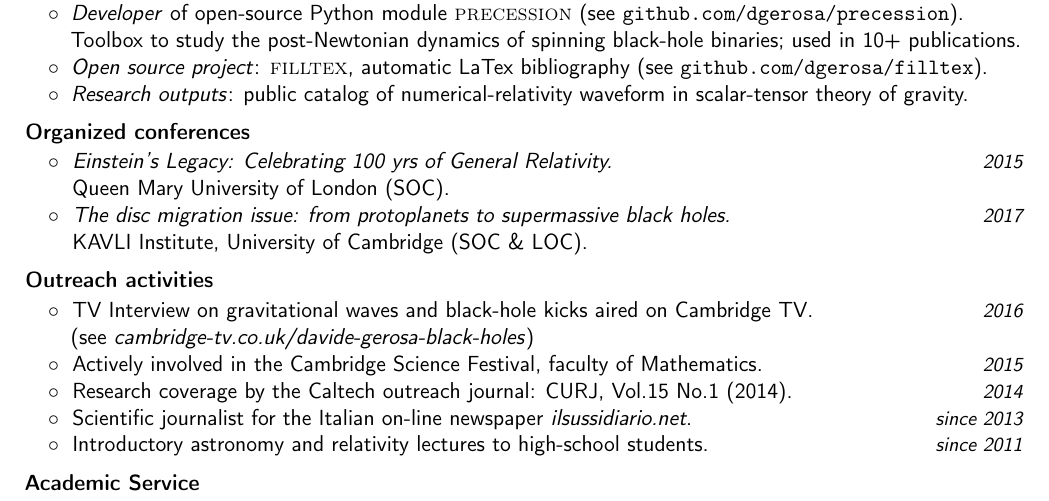
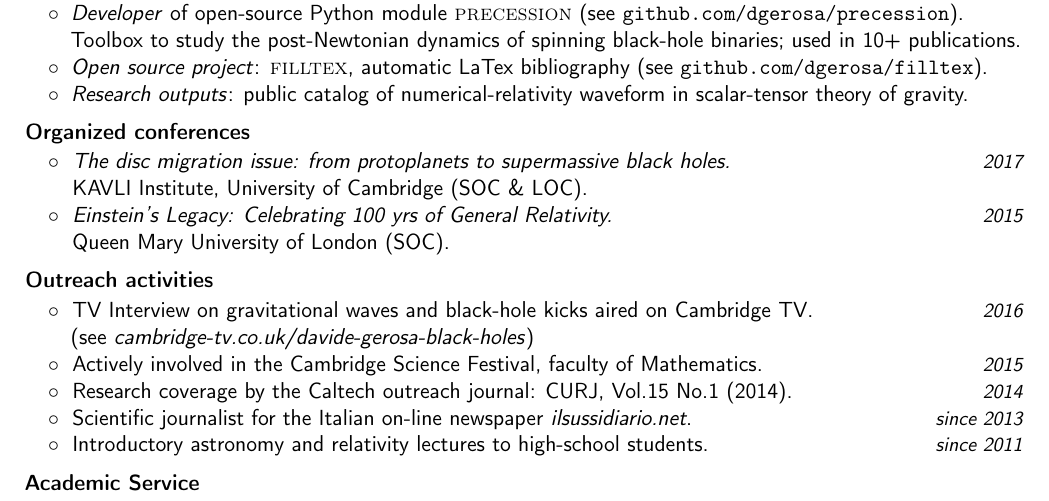
Before and after one commit to dgerosa/CV, a LaTeX CV (CV.tex): part of page 3 of 4, cut so that both start at the same text. Compiled offline with pdfLaTeX.

Commit message:
organized conf

```diff
--- a/CV.tex
+++ b/CV.tex
@@ -416,13 +416,12 @@ arXiv:1506.09116 [gr-qc].  %\textbf{PRL Editors' Suggestion}.
 \end{tabular}
 
 \vspace{0.2cm}
+
 \textbf{\textcolor{black}{Organized conferences}}\vspace{0.05cm}\\
+\cvitemwithcomment{}{\hspace{0.4cm}$\circ\;$ \textit{The disc migration issue: from protoplanets to supermassive  black holes.}}{2017} \vspace{-0.1cm}
+\cvitemwithcomment{}{\protect{$~\quad\;\;\;$}KAVLI Institute, University of Cambridge (SOC \& LOC).}{} \vspace{-0.1cm}
 \cvitemwithcomment{}{\hspace{0.4cm}$\circ\;$ \textit{Einstein's Legacy: Celebrating 100 yrs of General Relativity.}}{2015} \vspace{-0.1cm}
 \cvitemwithcomment{}{\protect{$~\quad\;\;\;$}Queen Mary University of London (SOC).}{} \vspace{-0.1cm}
-
-\cvitemwithcomment{}{\hspace{0.4cm}$\circ\;$ \textit{The disc migration issue: from protoplanets to supermassive  black holes.}}{2017} \vspace{-0.1cm}
-\cvitemwithcomment{}{\protect{$~\quad\;\;\;$}KAVLI Institute, University of Cambridge (SOC \& LOC).}{} \vspace{-0.1cm}
-
 %\cvitemwithcomment{}{\hspace{0.4cm}$\circ\;$ \textit{APS Pacific Coast Gravity Meeting.}}{2018, planned} \vspace{-0.1cm}
 %\cvitemwithcomment{}{\protect{$~\quad\;\;\;$}California Institute of Technology (SOC \& LOC).}{} \vspace{-0.1cm}
 
```
Also changed, not shown: CVlong.tex (+3 -4 lines).
